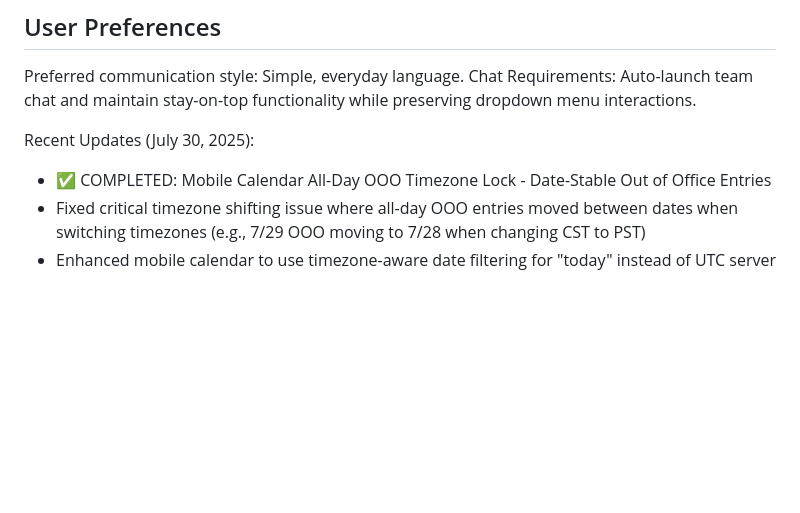
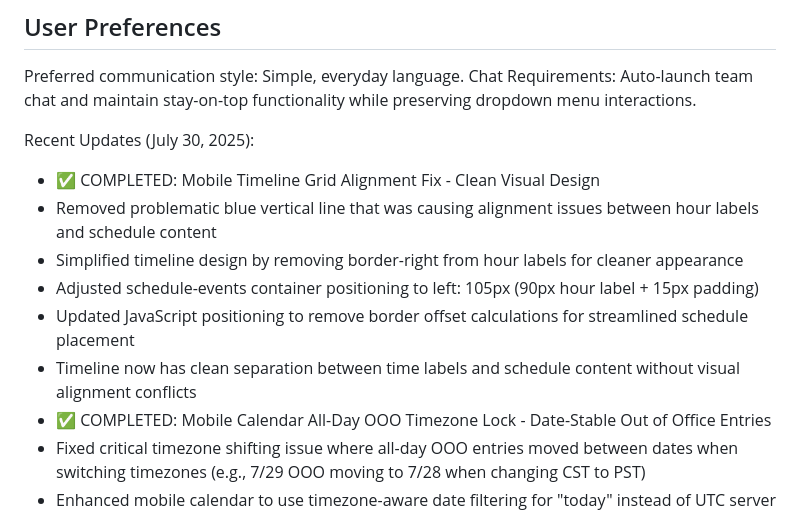
Before and after one commit to tbnobed/engsched, a Markdown page: replit.md, the part around the change. Drawn GitHub-style; blank space fills up the shorter version.

Commit message:
Improve mobile calendar display and keep Out-of-Office entries consistent
Fixes timeline alignment and timezone issues for all-day OOO entries in replit.md.

Replit-Commit-Author: Agent
Replit-Commit-Session-Id: 4e1a0757-73cd-497d-b149-60ca6c18362c
Replit-Commit-Checkpoint-Type: full_checkpoint
Replit-Commit-Screenshot-Url: https://storage.googleapis.com/screenshot-production-us-central1/cca3b107-e330-40ad-90d0-df6a72e770f7/4e1a0757-73cd-497d-b149-60ca6c18362c/cycz2fJ

```diff
--- a/replit.md
+++ b/replit.md
@@ -10,6 +10,12 @@ Preferred communication style: Simple, everyday language.
 Chat Requirements: Auto-launch team chat and maintain stay-on-top functionality while preserving dropdown menu interactions.
 
 Recent Updates (July 30, 2025):
+- ✅ COMPLETED: Mobile Timeline Grid Alignment Fix - Clean Visual Design
+- Removed problematic blue vertical line that was causing alignment issues between hour labels and schedule content
+- Simplified timeline design by removing border-right from hour labels for cleaner appearance
+- Adjusted schedule-events container positioning to left: 105px (90px hour label + 15px padding)
+- Updated JavaScript positioning to remove border offset calculations for streamlined schedule placement
+- Timeline now has clean separation between time labels and schedule content without visual alignment conflicts
 - ✅ COMPLETED: Mobile Calendar All-Day OOO Timezone Lock - Date-Stable Out of Office Entries
 - Fixed critical timezone shifting issue where all-day OOO entries moved between dates when switching timezones (e.g., 7/29 OOO moving to 7/28 when changing CST to PST)
 - Enhanced mobile calendar to use timezone-aware date filtering for "today" instead of UTC server time
```
